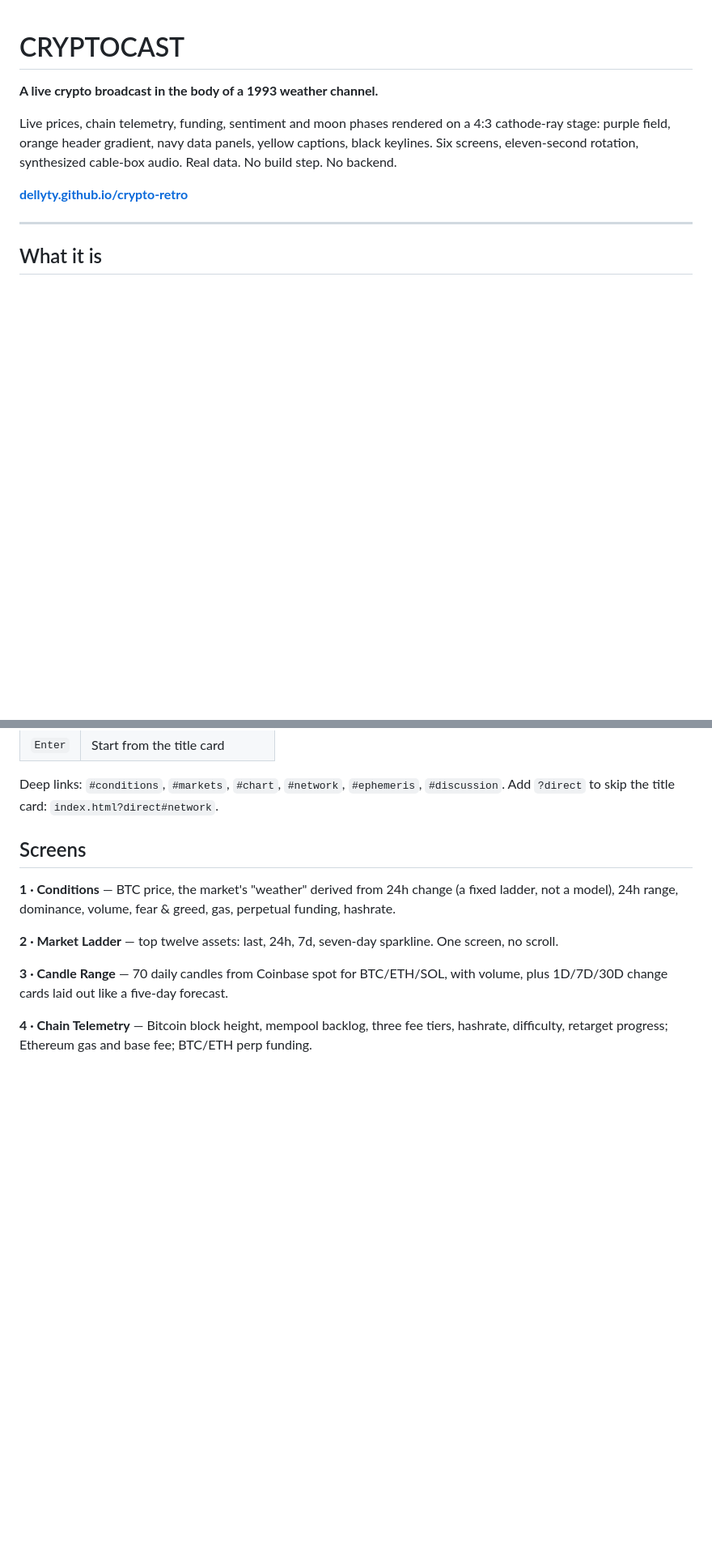
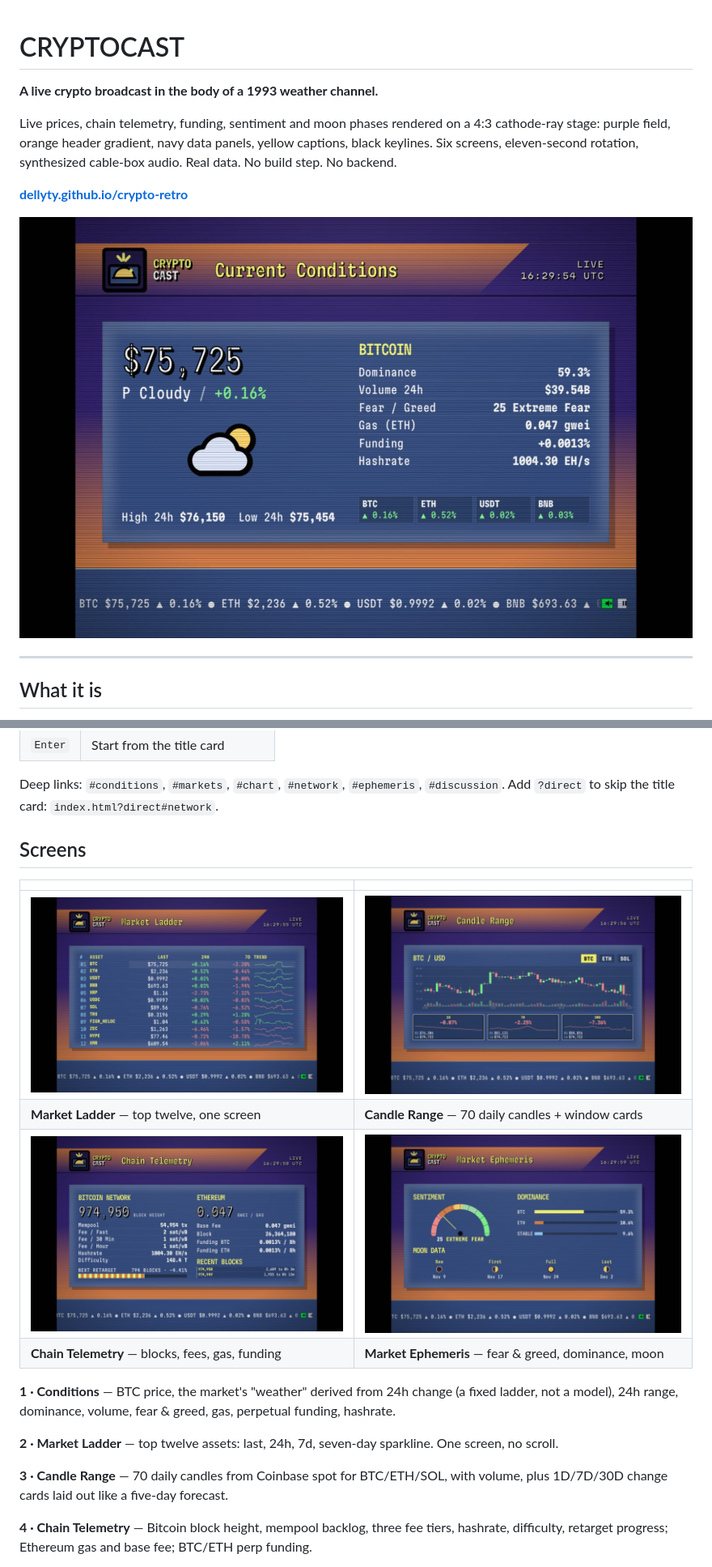
Before and after one commit to Dellyyty/crypto-retro, a Markdown page: README.md, 2 parts joined by grey strips. Shown at 81% size. Rendered like a GitHub page; pictures changed too: screenshots/chart.jpg (added), screenshots/conditions.jpg (added), screenshots/ephemeris.jpg (added); blank space fills up the shorter version.

Commit message:
Add screenshots, scale chart tick type with canvas width

```diff
--- a/README.md
+++ b/README.md
@@ -8,6 +8,8 @@ yellow captions, black keylines. Six screens, eleven-second rotation, synthesize
 cable-box audio. Real data. No build step. No backend.
 
 **[dellyty.github.io/crypto-retro](https://dellyty.github.io/crypto-retro/)**
+
+![Current Conditions](screenshots/conditions.jpg)
 
 ---
 
@@ -77,6 +79,13 @@ Deep links: `#conditions`, `#markets`, `#chart`, `#network`, `#ephemeris`,
 `index.html?direct#network`.
 
 ## Screens
+
+| | |
+|---|---|
+| ![Market Ladder](screenshots/markets.jpg) | ![Candle Range](screenshots/chart.jpg) |
+| **Market Ladder** — top twelve, one screen | **Candle Range** — 70 daily candles + window cards |
+| ![Chain Telemetry](screenshots/network.jpg) | ![Market Ephemeris](screenshots/ephemeris.jpg) |
+| **Chain Telemetry** — blocks, fees, gas, funding | **Market Ephemeris** — fear & greed, dominance, moon |
 
 **1 · Conditions** — BTC price, the market's "weather" derived from 24h change
 (a fixed ladder, not a model), 24h range, dominance, volume, fear & greed, gas,
```
Also changed, not shown: screenshots/discussion.jpg (added), 1 other file.
